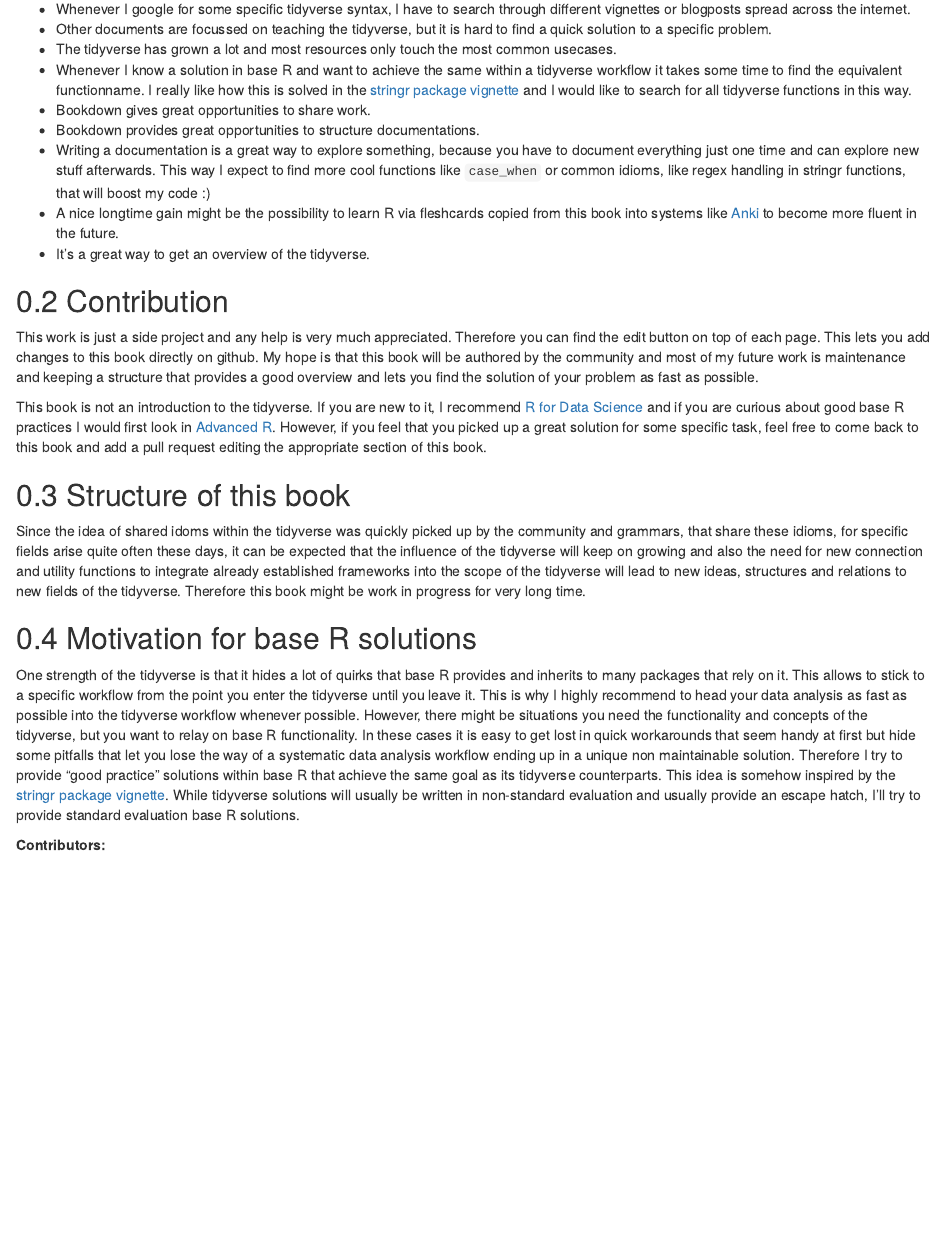
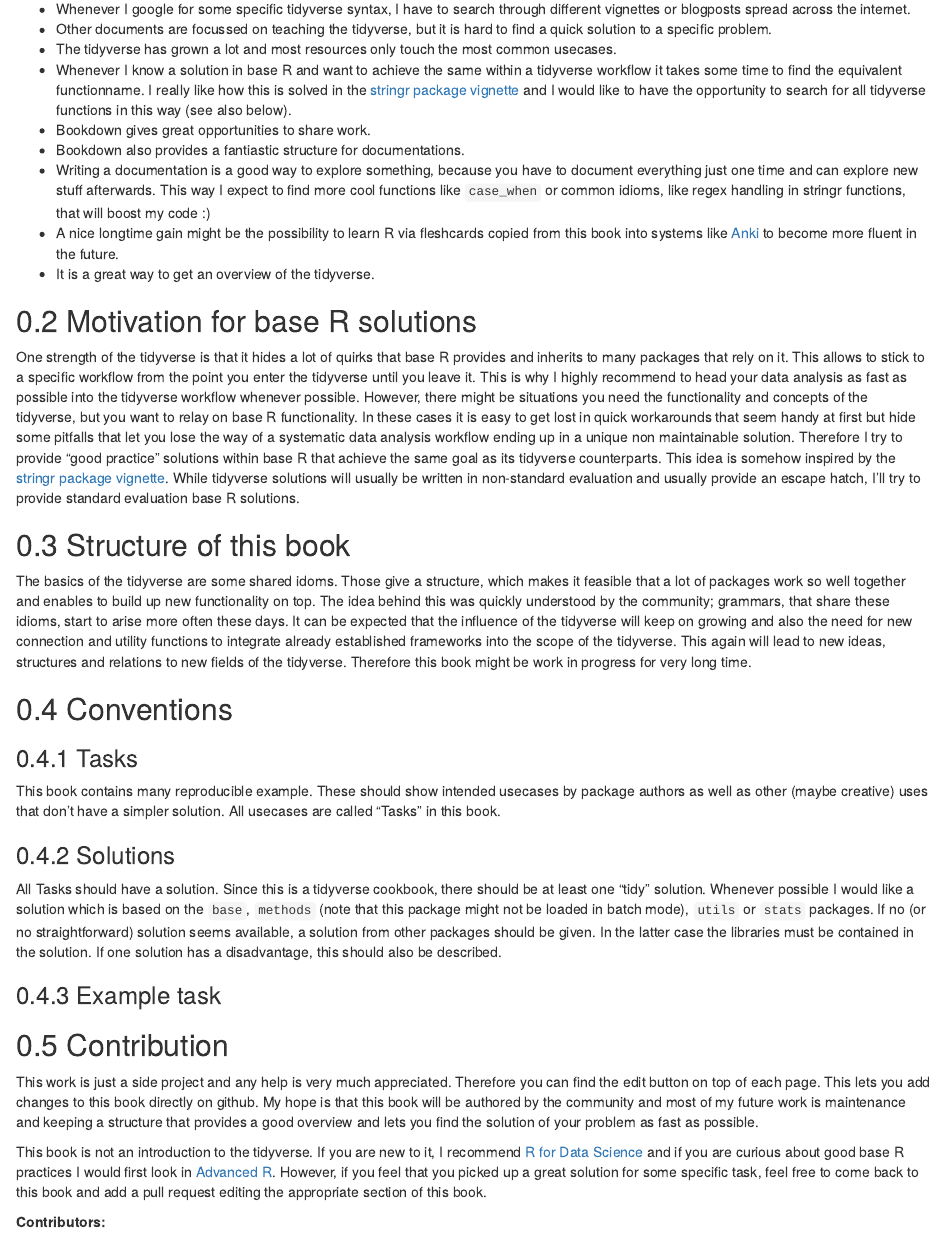
Before and after one commit to Tazinho/Tidyverse-Cookbook, an R Markdown document (index.Rmd): the page in a window 1100 px wide, from 340 px down. Rendered offline with R 4.5, knitr and Pandoc, with nearby package versions; drawn as R Markdown's standard HTML page in place of the format the file asks for.

Commit message:
update index and modells

```diff
--- a/index.Rmd
+++ b/index.Rmd
@@ -32,24 +32,33 @@ Some reasons to write this book:
 * Whenever I google for some specific tidyverse syntax, I have to search through different vignettes or blogposts spread across the internet.
 * Other documents are focussed on teaching the tidyverse, but it is hard to find a quick solution to a specific problem.
 * The tidyverse has grown a lot and most resources only touch the most common usecases.
-* Whenever I know a solution in base R and want to achieve the same within a tidyverse workflow it takes some time to find the equivalent functionname. I really like how this is solved in the [stringr package vignette](https://cran.r-project.org/web/packages/stringr/vignettes/stringr.html) and I would like to search for all tidyverse functions in this way.
+* Whenever I know a solution in base R and want to achieve the same within a tidyverse workflow it takes some time to find the equivalent functionname. I really like how this is solved in the [stringr package vignette](https://cran.r-project.org/web/packages/stringr/vignettes/stringr.html) and I would like to have the opportunity to search for all tidyverse functions in this way (see also below).
 * Bookdown gives great opportunities to share work.
-* Bookdown provides great opportunities to structure documentations.
-* Writing a documentation is a great way to explore something, because you have to document everything just one time and can explore new stuff afterwards. This way I expect to find more cool functions like `case_when` or common idioms, like regex handling in stringr functions, that will boost my code :)
+* Bookdown also provides a fantiastic structure for documentations.
+* Writing a documentation is a good way to explore something, because you have to document everything just one time and can explore new stuff afterwards. This way I expect to find more cool functions like `case_when` or common idioms, like regex handling in stringr functions, that will boost my code :)
 * A nice longtime gain might be the possibility to learn R via fleshcards copied from this book into systems like [Anki](https://apps.ankiweb.net/) to become more fluent in the future.
-* It's a great way to get an overview of the tidyverse.
+* It is a great way to get an overview of the tidyverse.
+
+## Motivation for base R solutions
+One strength of the tidyverse is that it hides a lot of quirks that base R provides and inherits to many packages that rely on it. This allows to stick to a specific workflow from the point you enter the tidyverse until you leave it. This is why I highly recommend to head your data analysis as fast as possible into the tidyverse workflow whenever possible. However, there might be situations you need the functionality and concepts of the tidyverse, but you want to relay on base R functionality. In these cases it is easy to get lost in quick workarounds that seem handy at first but hide some pitfalls that let you lose the way of a systematic data analysis workflow ending up in a unique non maintainable solution. Therefore I try to provide "good practice" solutions within base R that achieve the same goal as its tidyverse counterparts. This idea is somehow inspired by the [stringr package vignette](https://cran.r-project.org/web/packages/stringr/vignettes/stringr.html). While tidyverse solutions will usually be written in non-standard evaluation and usually provide an escape hatch, I'll try to provide standard evaluation base R solutions.
+
+## Structure of this book
+The basics of the tidyverse are some shared idoms. Those give a structure, which makes it feasible that a lot of packages work so well together and enables to build up new functionality on top. The idea behind this was quickly understood by the community; grammars, that share these idioms, start to arise more often these days. It can be expected that the influence of the tidyverse will keep on growing and also the need for new connection and utility functions to integrate already established frameworks into the scope of the tidyverse. This again will lead to new ideas, structures and relations to new fields of the tidyverse. Therefore this book might be work in progress for very long time.
+
+## Conventions
+
+### Tasks
+This book contains many reproducible example. These should show intended usecases by package authors as well as other (maybe creative) uses that don't have a simpler solution. All usecases are called "Tasks" in this book.
+
+### Solutions
+All Tasks should have a solution. Since this is a tidyverse cookbook, there should be at least one "tidy" solution. Whenever possible I would like a solution which is based on the `base`, `methods` (note that this package might not be loaded in batch mode), `utils` or `stats` packages. If no (or no straightforward) solution seems available, a solution from other packages should be given. In the latter case the libraries must be contained in the solution. If one solution has a disadvantage, this should also be described.
+
+### Example task
 
 ## Contribution
 This work is just a side project and any help is very much appreciated. Therefore you can find the edit button on top of each page. This lets you add changes to this book directly on github. My hope is that this book will be authored by the community and most of my future work is maintenance and keeping a structure that provides a good overview and lets you find the solution of your problem as fast as possible.
 
 This book is not an introduction to the tidyverse. If you are new to it, I recommend [R for Data Science](http://r4ds.had.co.nz/) and if you are curious about good base R practices I would first look in [Advanced R](http://adv-r.had.co.nz/). However, if you feel that you picked up a great solution for some specific task, feel free to come back to this book and add a pull request editing the appropriate section of this book.
-
-## Structure of this book
-Since the idea of shared idoms within the tidyverse was quickly picked up by the community and grammars, that share these idioms, for specific fields arise quite often these days, it can be expected that the influence of the tidyverse will keep on growing and also the need for new connection and utility functions to integrate already established frameworks into the scope of the tidyverse will lead to new ideas, structures and relations to new fields of the tidyverse. Therefore this book might be work in progress for very long time.
-
-## Motivation for base R solutions
-One strength of the tidyverse is that it hides a lot of quirks that base R provides and inherits to many packages that rely on it. This allows to stick to a specific workflow from the point you enter the tidyverse until you leave it. This is why I highly recommend to head your data analysis as fast as possible into the tidyverse workflow whenever possible. However, there might be situations you need the functionality and concepts of the tidyverse, but you want to relay on base R functionality. In these cases it is easy to get lost in quick workarounds that seem handy at first but hide some pitfalls that let you lose the way of a systematic data analysis workflow ending up in a unique non maintainable solution. Therefore I try to provide "good practice" solutions within base R that achieve the same goal as its tidyverse counterparts. This idea is somehow inspired by the [stringr package vignette](https://cran.r-project.org/web/packages/stringr/vignettes/stringr.html). While tidyverse solutions will usually be written in non-standard evaluation and usually provide an escape hatch, I'll try to provide standard evaluation base R solutions.
-
 
 **Contributors:**
 
```
Also changed, not shown: 07-Modells.Rmd (+1 -1 lines).
